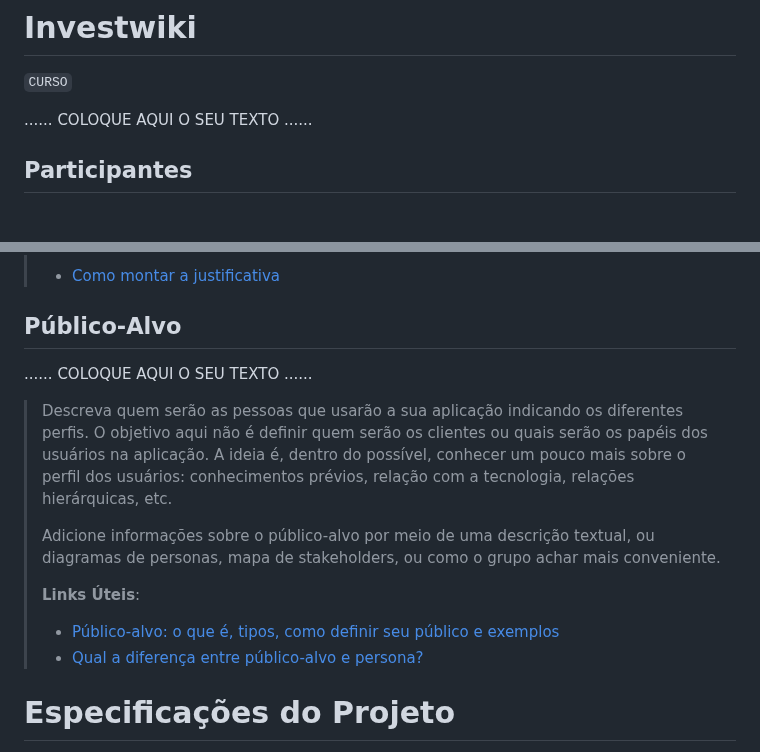
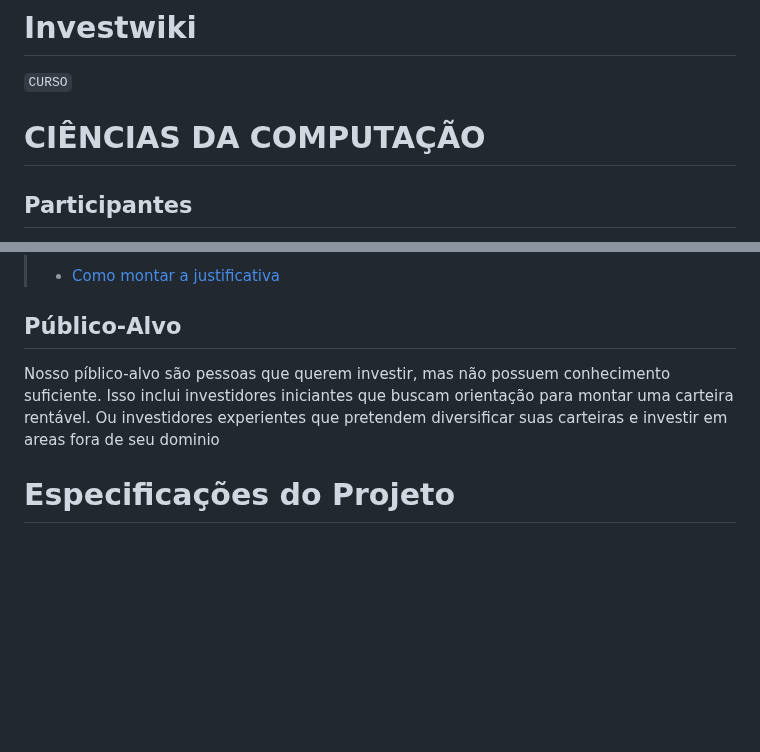
Before and after one commit to ICEI-PUC-Minas-PPLCC-TI/ti-1-ppl-cc-m2-20231-guia-de-investimentos, a Markdown page: docs/relatorio/Relatorio Tecnico - TEMPLATE.md, 2 parts joined by grey strips. GitHub-like rendering; blank space fills up the shorter version.

```diff
--- a/docs/relatorio/Relatorio Tecnico - TEMPLATE.md
+++ b/docs/relatorio/Relatorio Tecnico - TEMPLATE.md
@@ -5,7 +5,7 @@
 
 `CURSO`
 
-......  COLOQUE AQUI O SEU TEXTO ......
+# CIÊNCIAS DA COMPUTAÇÃO
 
 ## Participantes
 
@@ -104,23 +104,11 @@
 > - [Como montar a justificativa](https://guiadamonografia.com.br/como-montar-justificativa-do-tcc/)
 
 ## Público-Alvo
+Nosso píblico-alvo são pessoas que
+querem investir, mas não possuem conhecimento
+suficiente. Isso inclui investidores iniciantes que buscam orientação para montar uma
+carteira rentável. Ou investidores experientes que pretendem diversificar suas carteiras e investir em areas fora de seu dominio
 
-......  COLOQUE AQUI O SEU TEXTO ......
-
-> Descreva quem serão as pessoas que usarão a sua aplicação indicando os
-> diferentes perfis. O objetivo aqui não é definir quem serão os
-> clientes ou quais serão os papéis dos usuários na aplicação. A ideia
-> é, dentro do possível, conhecer um pouco mais sobre o perfil dos
-> usuários: conhecimentos prévios, relação com a tecnologia, relações
-> hierárquicas, etc.
->
-> Adicione informações sobre o público-alvo por meio de uma descrição
-> textual, ou diagramas de personas, mapa de stakeholders, ou como o
-> grupo achar mais conveniente.
->
-> **Links Úteis**:
-> - [Público-alvo: o que é, tipos, como definir seu público e exemplos](https://klickpages.com.br/blog/publico-alvo-o-que-e/)
-> - [Qual a diferença entre público-alvo e persona?](https://rockcontent.com/blog/diferenca-publico-alvo-e-persona/)
 
 # Especificações do Projeto
 
```
